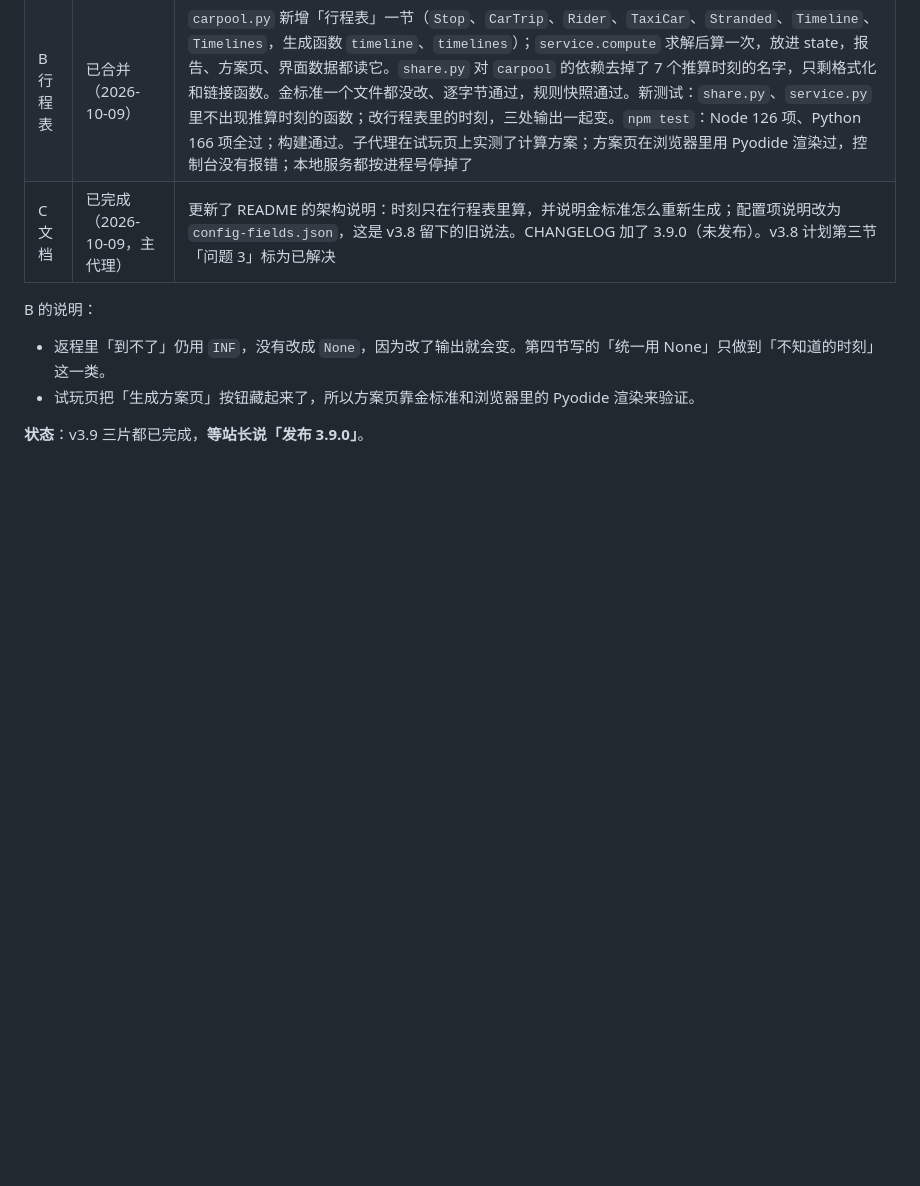
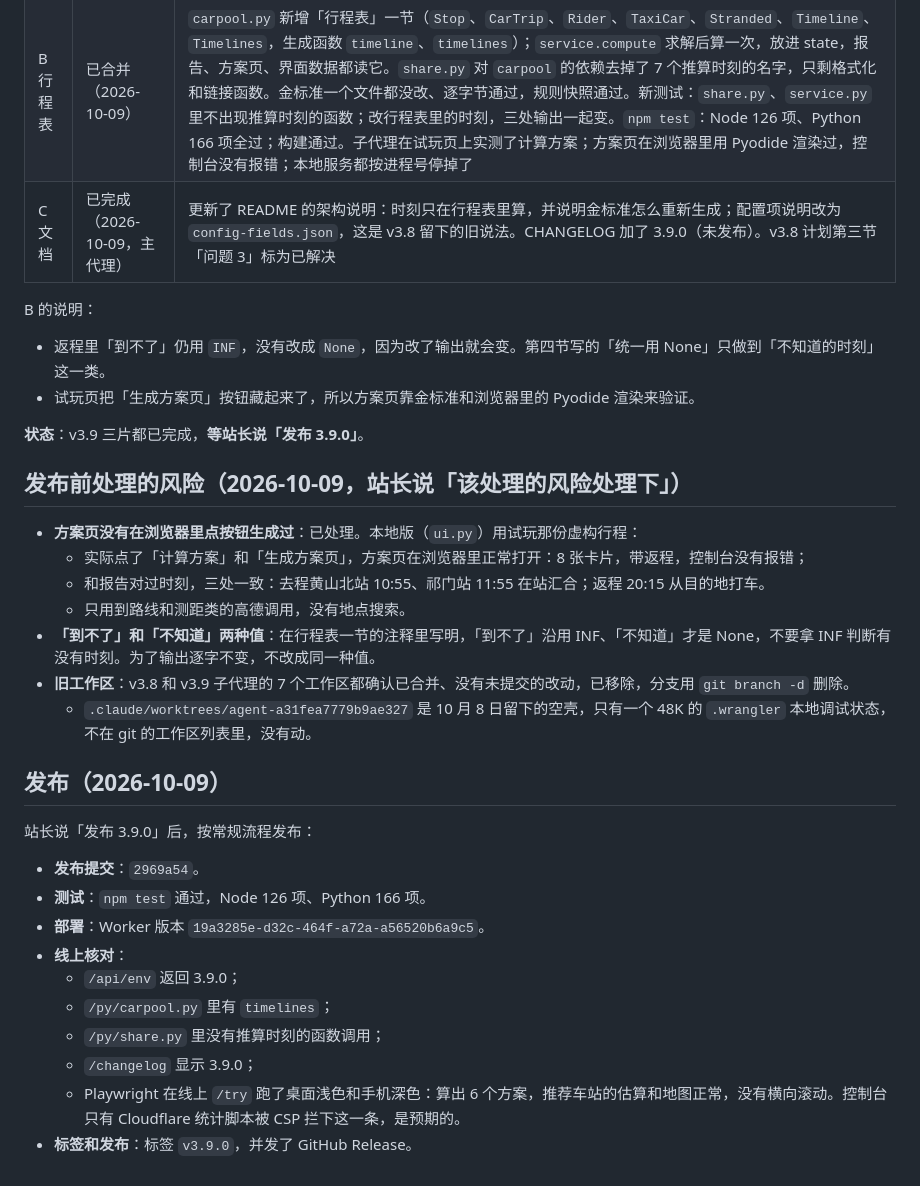
Before and after one commit to wowayou/wedding-carpool, a Markdown page: docs/v3.9-plan.md, the part around the change. Rendered like a GitHub page; blank space fills up the shorter version.

Commit message:
v3.9 计划：发布前处理的风险，记录发布和线上核对结果
Co-Authored-By: Claude Opus 5.5 <noreply@anthropic.com>

```diff
--- a/docs/v3.9-plan.md
+++ b/docs/v3.9-plan.md
@@ -86,3 +86,27 @@ B 的说明：
 - 试玩页把「生成方案页」按钮藏起来了，所以方案页靠金标准和浏览器里的 Pyodide 渲染来验证。
 
 **状态**：v3.9 三片都已完成，**等站长说「发布 3.9.0」**。
+
+## 发布前处理的风险（2026-10-09，站长说「该处理的风险处理下」）
+
+- **方案页没有在浏览器里点按钮生成过**：已处理。本地版（`ui.py`）用试玩那份虚构行程：
+  - 实际点了「计算方案」和「生成方案页」，方案页在浏览器里正常打开：8 张卡片，带返程，控制台没有报错；
+  - 和报告对过时刻，三处一致：去程黄山北站 10:55、祁门站 11:55 在站汇合；返程 20:15 从目的地打车。
+  - 只用到路线和测距类的高德调用，没有地点搜索。
+- **「到不了」和「不知道」两种值**：在行程表一节的注释里写明，「到不了」沿用 INF、「不知道」才是 None，不要拿 INF 判断有没有时刻。为了输出逐字不变，不改成同一种值。
+- **旧工作区**：v3.8 和 v3.9 子代理的 7 个工作区都确认已合并、没有未提交的改动，已移除，分支用 `git branch -d` 删除。
+  - `.claude/worktrees/agent-a31fea7779b9ae327` 是 10 月 8 日留下的空壳，只有一个 48K 的 `.wrangler` 本地调试状态，不在 git 的工作区列表里，没有动。
+
+## 发布（2026-10-09）
+
+站长说「发布 3.9.0」后，按常规流程发布：
+- **发布提交**：`2969a54`。
+- **测试**：`npm test` 通过，Node 126 项、Python 166 项。
+- **部署**：Worker 版本 `19a3285e-d32c-464f-a72a-a56520b6a9c5`。
+- **线上核对**：
+  - `/api/env` 返回 3.9.0；
+  - `/py/carpool.py` 里有 `timelines`；
+  - `/py/share.py` 里没有推算时刻的函数调用；
+  - `/changelog` 显示 3.9.0；
+  - Playwright 在线上 `/try` 跑了桌面浅色和手机深色：算出 6 个方案，推荐车站的估算和地图正常，没有横向滚动。控制台只有 Cloudflare 统计脚本被 CSP 拦下这一条，是预期的。
+- **标签和发布**：标签 `v3.9.0`，并发了 GitHub Release。
```
